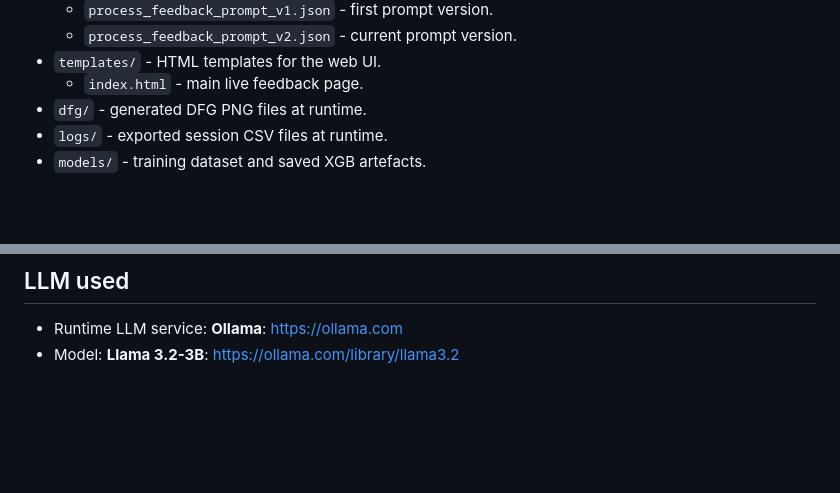
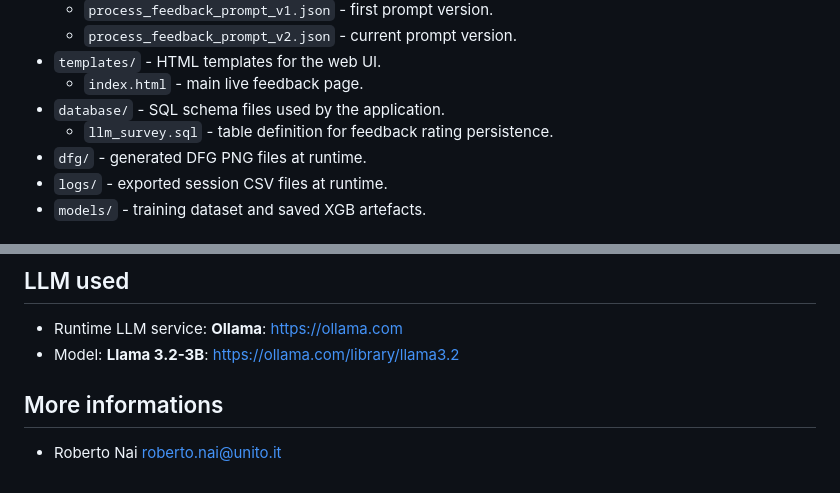
Before and after one commit to roberto-nai/WEBTUTORIAL-UNITO-LIVEFEEDBACK, a Markdown page: README.md, 2 parts joined by grey strips. Rendered like a GitHub page; blank space fills up the shorter version.

Commit message:
Update README project structure with database folder

```diff
--- a/README.md
+++ b/README.md
@@ -69,6 +69,8 @@ OLLAMA_MODEL=llama3.2
   - `process_feedback_prompt_v2.json` - current prompt version.
 - `templates/` - HTML templates for the web UI.
   - `index.html` - main live feedback page.
+- `database/` - SQL schema files used by the application.
+  - `llm_survey.sql` - table definition for feedback rating persistence.
 - `dfg/` - generated DFG PNG files at runtime.
 - `logs/` - exported session CSV files at runtime.
 - `models/` - training dataset and saved XGB artefacts.
@@ -114,3 +116,7 @@ CREATE TABLE `llm_survey` (
 
 - Runtime LLM service: **Ollama**: [https://ollama.com](https://ollama.com)
 - Model: **Llama 3.2-3B**: [https://ollama.com/library/llama3.2](https://ollama.com/library/llama3.2)
+
+## More informations
+
+- Roberto Nai [roberto.nai@unito.it](roberto.nai@unito.it)
```
